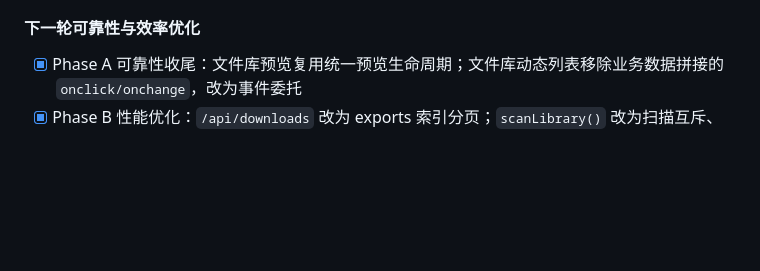
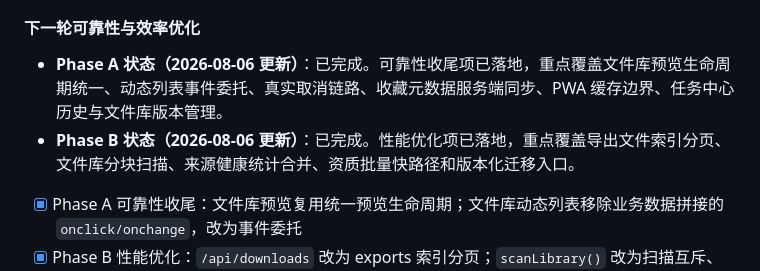
Before and after one commit to atpx4869/stdhub, a Markdown page: TODO.md, the part around the change. GitHub-like rendering; blank space fills up the shorter version.

Commit message:
docs: sync roadmap B items as done, update next-steps to Phase C

```diff
--- a/TODO.md
+++ b/TODO.md
@@ -125,6 +125,8 @@
 - [x] 搜索完成状态提示主题化：右下角“搜索完成（N条）”不再写死深灰背景，跟随当前主题表层、边框与文字颜色
 - [x] 外网访问防护：支持 `STDHUB_PROXY_TOKEN`，由 Lucky 注入私密 Header 后保护站点和 API；设置页与 README 提供启用说明
 #### 下一轮可靠性与效率优化
+- **Phase A 状态（2026-08-06 更新）**：已完成。可靠性收尾项已落地，重点覆盖文件库预览生命周期统一、动态列表事件委托、真实取消链路、收藏元数据服务端同步、PWA 缓存边界、任务中心历史与文件库版本管理。
+- **Phase B 状态（2026-08-06 更新）**：已完成。性能优化项已落地，重点覆盖导出文件索引分页、文件库分块扫描、来源健康统计合并、资质批量快路径和版本化迁移入口。
 - [x] Phase A 可靠性收尾：文件库预览复用统一预览生命周期；文件库动态列表移除业务数据拼接的 `onclick/onchange`，改为事件委托
 - [x] Phase B 性能优化：`/api/downloads` 改为 exports 索引分页；`scanLibrary()` 改为扫描互斥、变更集和分块事务；`source-health` 合并为单 SQL；资质批量可视化对完整标准号走批量快路径；建立 `schema_migrations` 版本化迁移入口
 - [x] 下载任务真正可取消：任务中心可请求服务端取消，SSE 显示已取消；取消后阻止后续校验、入库与完成回写，并释放同标准排队锁
```
Also changed, not shown: docs/OPTIMIZATION_ROADMAP.md (+15 -17 lines).
